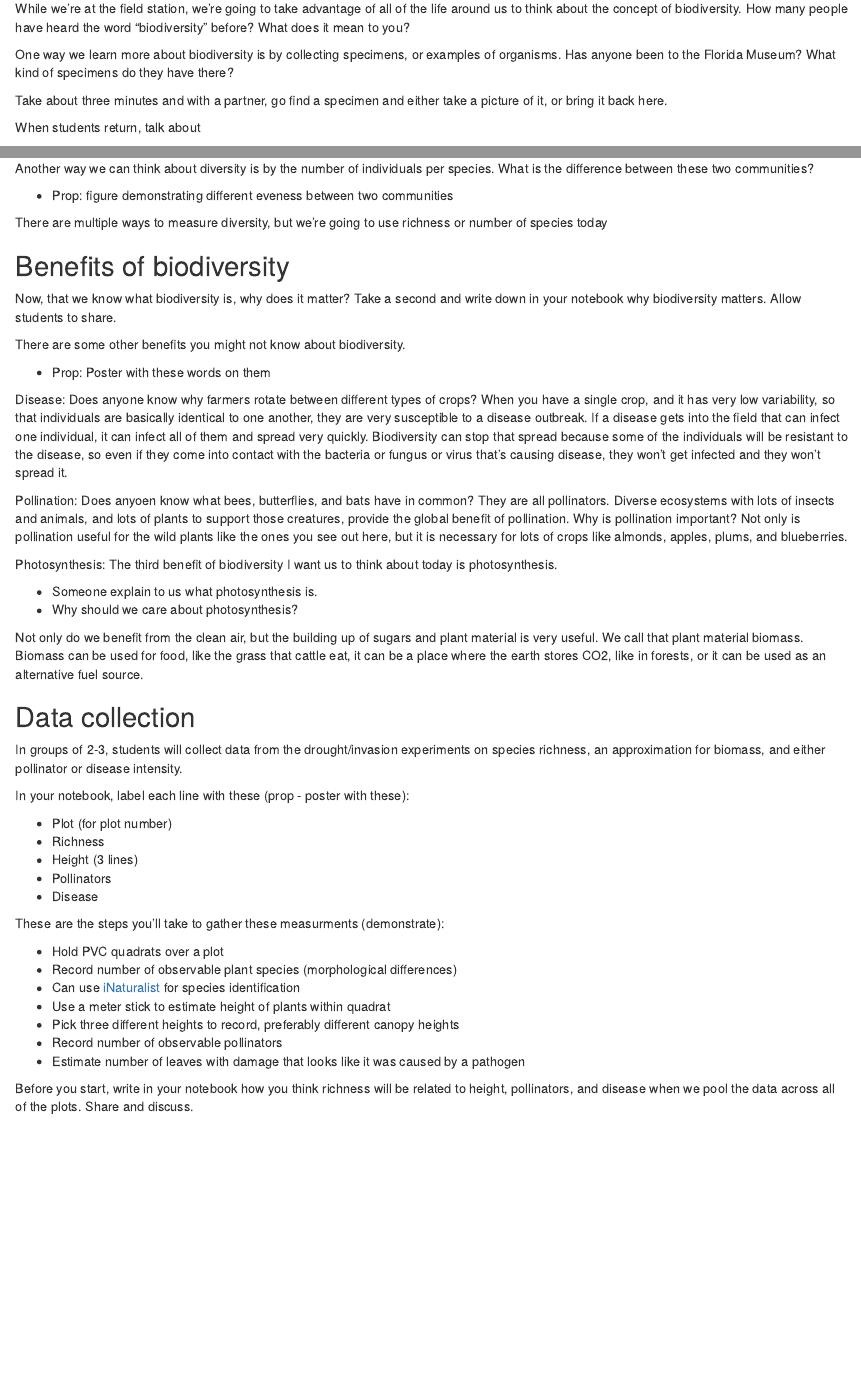
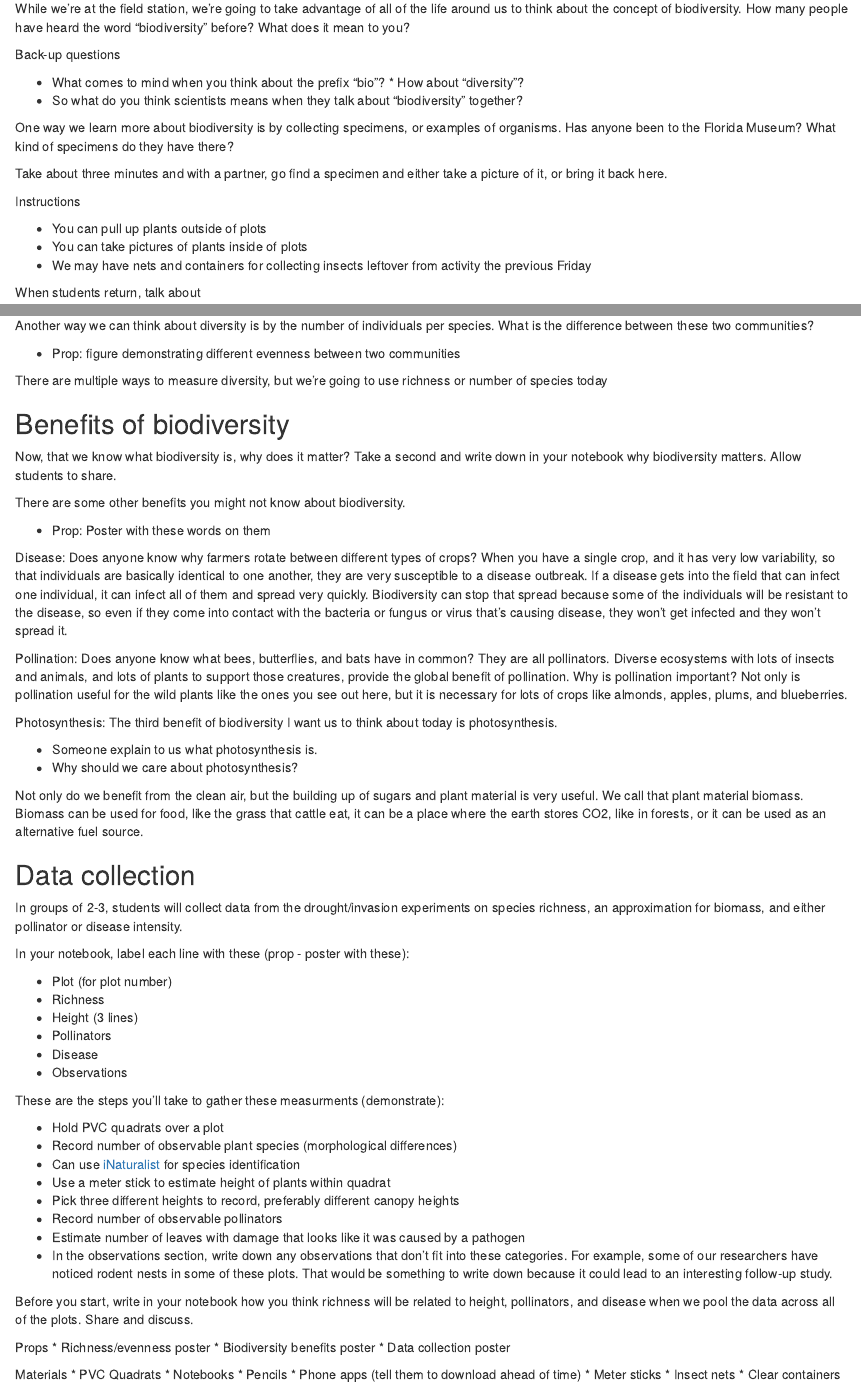
Before and after one commit to aekendig/CodingEnvSci_UF_FieldTrip, an R Markdown document (science_curriculum/biodiversity_benefits_lecture.Rmd): the page in a window 1100 px wide, from 270 px down, and a second part further down, joined at a grey line. Rendered offline with R 4.5, knitr and Pandoc, with nearby package versions.

Commit message:
add Tabitha's comments
add Tabitha's comments to Bivens/biodiversity lecture

```diff
--- a/science_curriculum/biodiversity_benefits_lecture.Rmd
+++ b/science_curriculum/biodiversity_benefits_lecture.Rmd
@@ -18,9 +18,20 @@ This lecture will follow an introduction to the Bivens Arm Field Station
 
 While we're at the field station, we're going to take advantage of all of the life around us to think about the concept of biodiversity. How many people have heard the word "biodiversity" before? What does it mean to you?
 
+Back-up questions
+
+* What comes to mind when you think about the prefix “bio”? * How about “diversity”?
+* So what do you think scientists means when they talk about “biodiversity” together?
+
 One way we learn more about biodiversity is by collecting specimens, or examples of organisms. Has anyone been to the Florida Museum? What kind of specimens do they have there?
 
 Take about three minutes and with a partner, go find a specimen and either take a picture of it, or bring it back here.
+
+Instructions
+
+* You can pull up plants outside of plots
+* You can take pictures of plants inside of plots
+* We may have nets and containers for collecting insects leftover from activity the previous Friday
 
 When students return, talk about
 
@@ -36,7 +48,8 @@ That measurement - the number of species is called richness.
+![](https://www.researchgate.net/profile/Saeed_El-Ashram/publication/315642628/figure/fig2/AS:475873733287936@1490468547009/A-diagram-describing-species-richness-and-evenness-and-how-they-characterize-the_W640.jpg)
 
 Another way we can think about diversity is by the number of individuals per species. What is the difference between these two communities?
 
-* Prop: figure demonstrating different eveness between two communities
+* Prop: figure demonstrating different evenness between two communities
 
 There are multiple ways to measure diversity, but we're going to use richness or number of species today
 
@@ -50,7 +63,7 @@ There are some other benefits you might not know about biodiversity.
 
 Disease: Does anyone know why farmers rotate between different types of crops? When you have a single crop, and it has very low variability, so that individuals are basically identical to one another, they are very susceptible to a disease outbreak. If a disease gets into the field that can infect one individual, it can infect all of them and spread very quickly. Biodiversity can stop that spread because some of the individuals will be resistant to the disease, so even if they come into contact with the bacteria or fungus or virus that's causing disease, they won't get infected and they won't spread it.
 
-Pollination: Does anyoen know what bees, butterflies, and bats have in common? They are all pollinators. Diverse ecosystems with lots of insects and animals, and lots of plants to support those creatures, provide the global benefit of pollination. Why is pollination important? Not only is pollination useful for the wild plants like the ones you see out here, but it is necessary for lots of crops like almonds, apples, plums, and blueberries.
+Pollination: Does anyone know what bees, butterflies, and bats have in common? They are all pollinators. Diverse ecosystems with lots of insects and animals, and lots of plants to support those creatures, provide the global benefit of pollination. Why is pollination important? Not only is pollination useful for the wild plants like the ones you see out here, but it is necessary for lots of crops like almonds, apples, plums, and blueberries.
 
 Photosynthesis: The third benefit of biodiversity I want us to think about today is photosynthesis.
 
@@ -70,6 +83,7 @@ In your notebook, label each line with these (prop - poster with these):
 * Height (3 lines)
 * Pollinators
 * Disease
+* Observations
 
 These are the steps you'll take to gather these measurments (demonstrate):
 
@@ -80,5 +94,20 @@ These are the steps you'll take to gather these measurments (demonstrate):
  + Pick three different heights to record, preferably different canopy heights
 * Record number of observable pollinators
 * Estimate number of leaves with damage that looks like it was caused by a pathogen
+* In the observations section, write down any observations that don't fit into these categories. For example, some of our researchers have noticed rodent nests in some of these plots. That would be something to write down because it could lead to an interesting follow-up study.
 
 Before you start, write in your notebook how you think richness will be related to height, pollinators, and disease when we pool the data across all of the plots. Share and discuss.
+
+Props
+* Richness/evenness poster
+* Biodiversity benefits poster
+* Data collection poster
+
+Materials
+* PVC Quadrats
+* Notebooks
+* Pencils
+* Phone apps (tell them to download ahead of time)
+* Meter sticks
+* Insect nets
+* Clear containers
```
Also changed, not shown: science_curriculum/biodiversity_benefits_lecture.Rmd (5 more changed lines), 2 other files.
